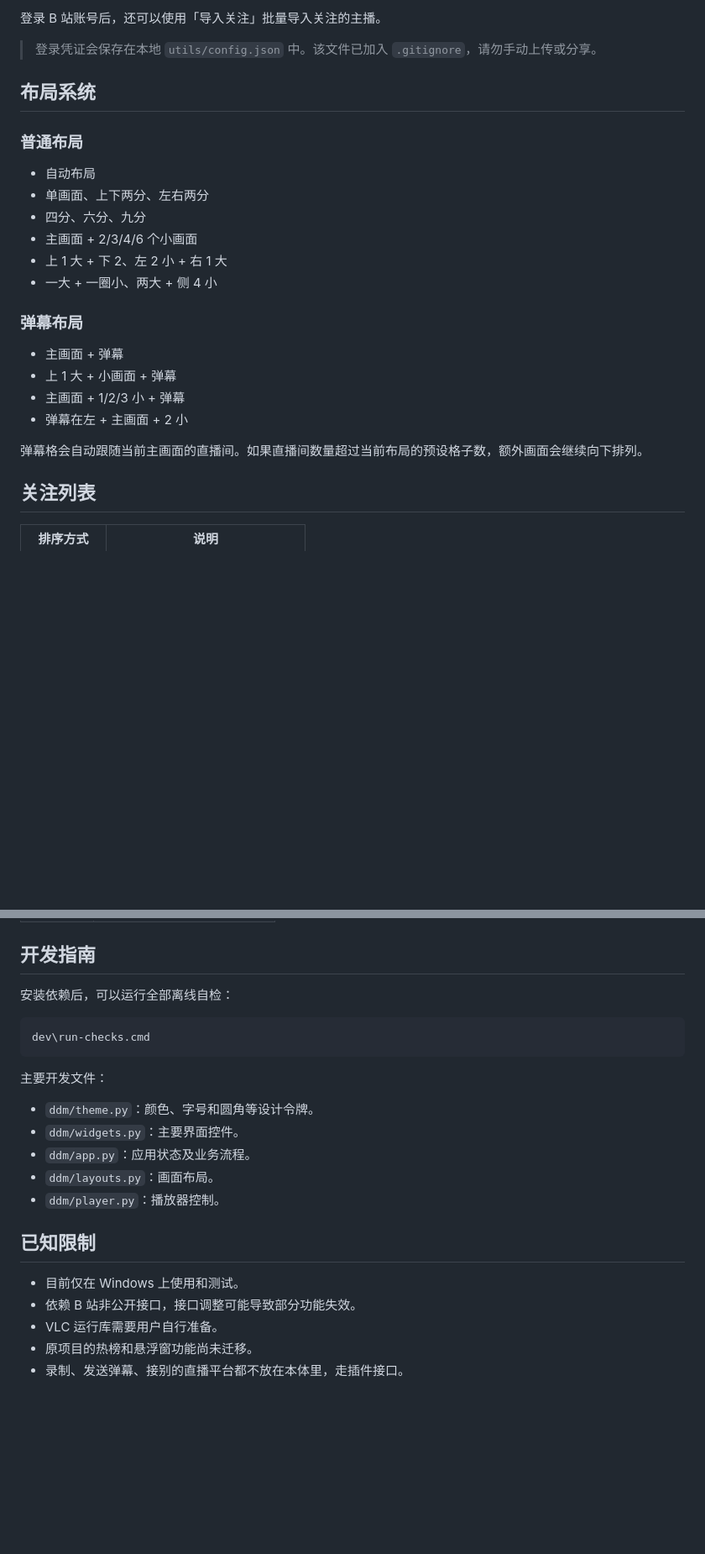
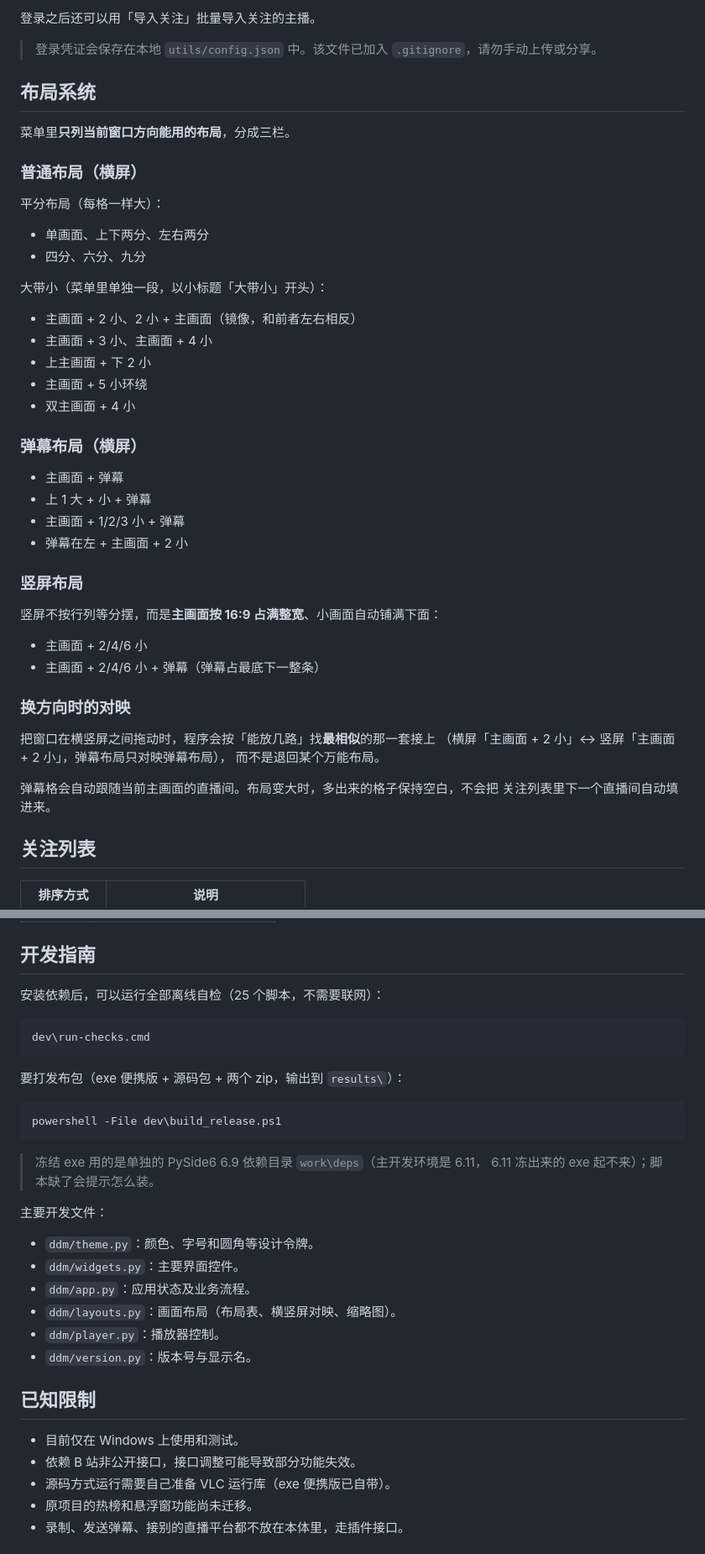
Before and after one commit to Lanpropro/DD_Monitor_CE, a Markdown page: README.md, 2 parts joined by grey strips. Shown at 84% size. GitHub-like rendering; blank space fills up the shorter version.

````diff
--- a/README.md
+++ b/README.md
@@ -115,27 +125,49 @@ plugins\
 
-登录 B 站账号后，还可以使用「导入关注」批量导入关注的主播。
+登录之后还可以用「导入关注」批量导入关注的主播。
 
 > 登录凭证会保存在本地 `utils/config.json` 中。该文件已加入 `.gitignore`，请勿手动上传或分享。
 
 ## 布局系统
 
-### 普通布局
+菜单里**只列当前窗口方向能用的布局**，分成三栏。
 
-- 自动布局
+### 普通布局（横屏）
+
+平分布局（每格一样大）：
+
 - 单画面、上下两分、左右两分
 - 四分、六分、九分
-- 主画面 + 2/3/4/6 个小画面
-- 上 1 大 + 下 2、左 2 小 + 右 1 大
-- 一大 + 一圈小、两大 + 侧 4 小
 
-### 弹幕布局
+大带小（菜单里单独一段，以小标题「大带小」开头）：
+
+- 主画面 + 2 小、2 小 + 主画面（镜像，和前者左右相反）
+- 主画面 + 3 小、主画面 + 4 小
+- 上主画面 + 下 2 小
+- 主画面 + 5 小环绕
+- 双主画面 + 4 小
+
+### 弹幕布局（横屏）
 
 - 主画面 + 弹幕
-- 上 1 大 + 小画面 + 弹幕
+- 上 1 大 + 小 + 弹幕
 - 主画面 + 1/2/3 小 + 弹幕
 - 弹幕在左 + 主画面 + 2 小
 
-弹幕格会自动跟随当前主画面的直播间。如果直播间数量超过当前布局的预设格子数，额外画面会继续向下排列。
+### 竖屏布局
+
+竖屏不按行列等分摆，而是**主画面按 16:9 占满整宽**、小画面自动铺满下面：
+
+- 主画面 + 2/4/6 小
+- 主画面 + 2/4/6 小 + 弹幕（弹幕占最底下一整条）
+
+### 换方向时的对映
+
+把窗口在横竖屏之间拖动时，程序会按「能放几路」找**最相似**的那一套接上
+（横屏「主画面 + 2 小」↔ 竖屏「主画面 + 2 小」，弹幕布局只对映弹幕布局），
+而不是退回某个万能布局。
+
+弹幕格会自动跟随当前主画面的直播间。布局变大时，多出来的格子保持空白，不会把
+关注列表里下一个直播间自动填进来。
 
 ## 关注列表
 
@@ -180,25 +212,35 @@ plugins\
 
 ## 开发指南
 
-安装依赖后，可以运行全部离线自检：
+安装依赖后，可以运行全部离线自检（25 个脚本，不需要联网）：
 
 ```powershell
 dev\run-checks.cmd
 ```
+
+要打发布包（exe 便携版 + 源码包 + 两个 zip，输出到 `results\`）：
+
+```powershell
+powershell -File dev\build_release.ps1
+```
+
+> 冻结 exe 用的是单独的 PySide6 6.9 依赖目录 `work\deps`（主开发环境是 6.11，
+> 6.11 冻出来的 exe 起不来）；脚本缺了会提示怎么装。
 
 主要开发文件：
 
 - `ddm/theme.py`：颜色、字号和圆角等设计令牌。
 - `ddm/widgets.py`：主要界面控件。
 - `ddm/app.py`：应用状态及业务流程。
-- `ddm/layouts.py`：画面布局。
+- `ddm/layouts.py`：画面布局（布局表、横竖屏对映、缩略图）。
 - `ddm/player.py`：播放器控制。
+- `ddm/version.py`：版本号与显示名。
 
 ## 已知限制
 
 - 目前仅在 Windows 上使用和测试。
 - 依赖 B 站非公开接口，接口调整可能导致部分功能失效。
-- VLC 运行库需要用户自行准备。
+- 源码方式运行需要自己准备 VLC 运行库（exe 便携版已自带）。
 - 原项目的热榜和悬浮窗功能尚未迁移。
 - 录制、发送弹幕、接别的直播平台都不放在本体里，走插件接口。
 
````
Also changed, not shown: other parts of README.md (+41 -31 lines).
